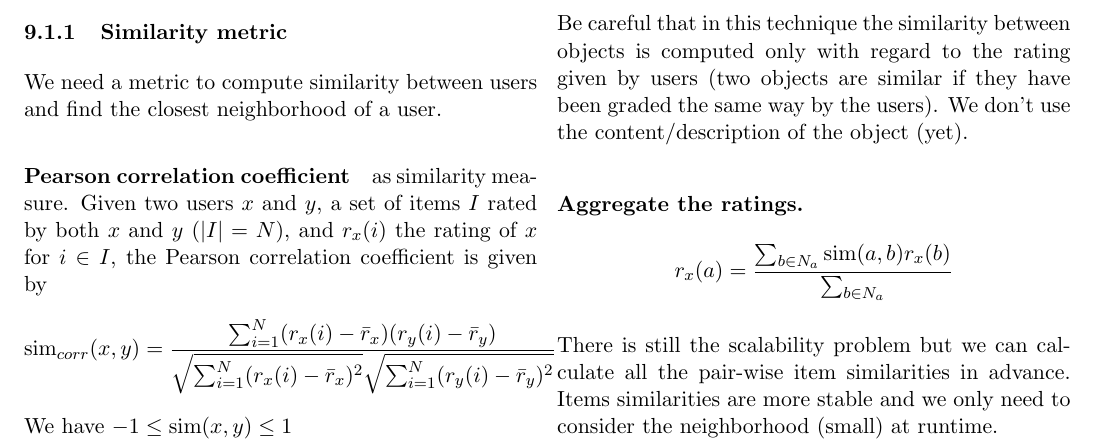
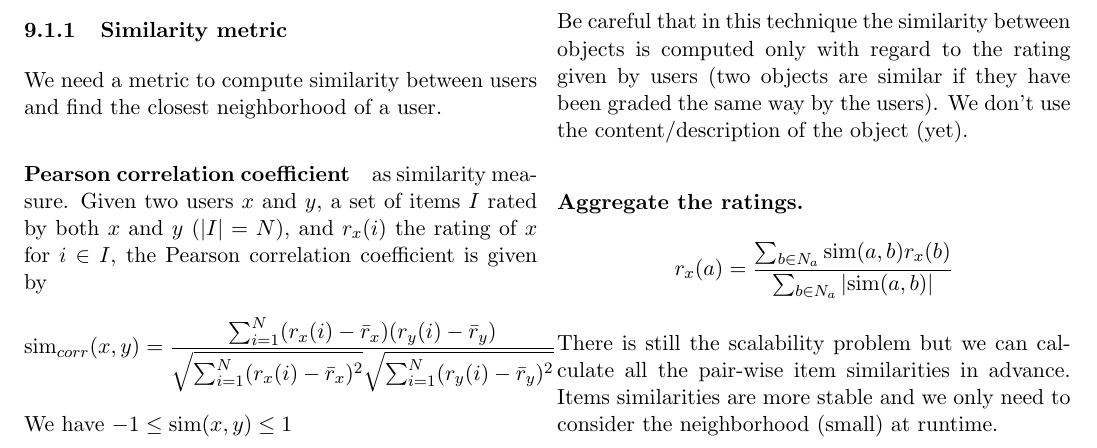
Before and after one commit to jbcdnr/dis-resume, a LaTeX CV (resume.tex, which reads 9-recommender-systems.tex): part of page 22 of 33, cut so that both start at the same text. Compiled offline with pdfLaTeX.

Commit message:
Fix aggreate ratings formula

```diff
--- a/9-recommender-systems.tex
+++ b/9-recommender-systems.tex
@@ -63,7 +63,7 @@ Be careful that in this technique the similarity between objects is computed onl
 \paragraph{Aggregate the ratings.}
 
 \[
-  r_x(a) = \frac{\sum_{b\in N_a} \text{sim}(a,b) r_x(b)}{\sum_{b\in N_a}}
+  r_x(a) = \frac{\sum_{b\in N_a} \text{sim}(a,b) r_x(b)}{\sum_{b\in N_a} |\text{sim}(a,b)|}
 \]
 
 There is still the scalability problem but we can calculate all the pair-wise item similarities in advance. Items similarities are more stable and we only need to consider the neighborhood (small) at runtime.
```
